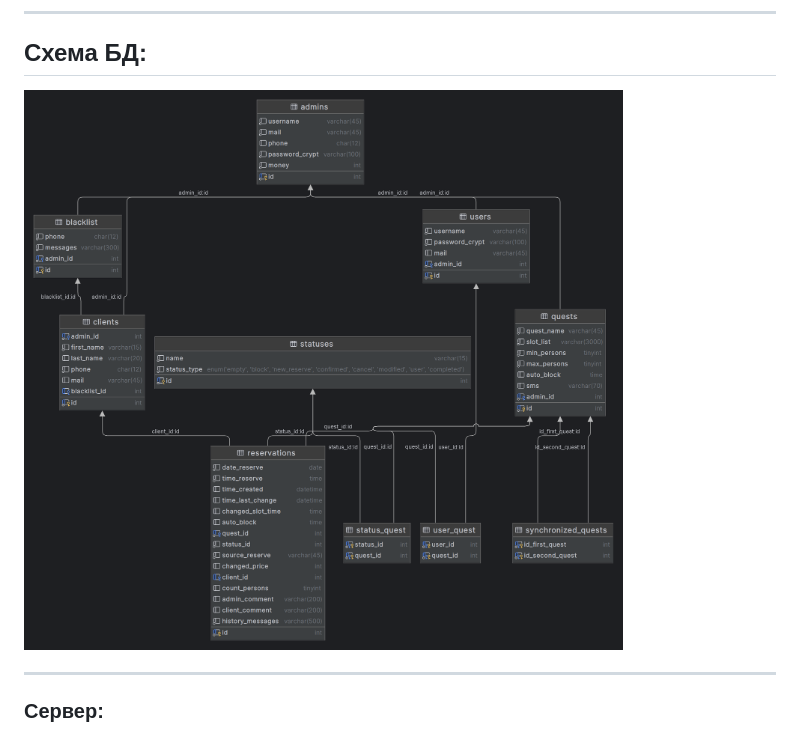
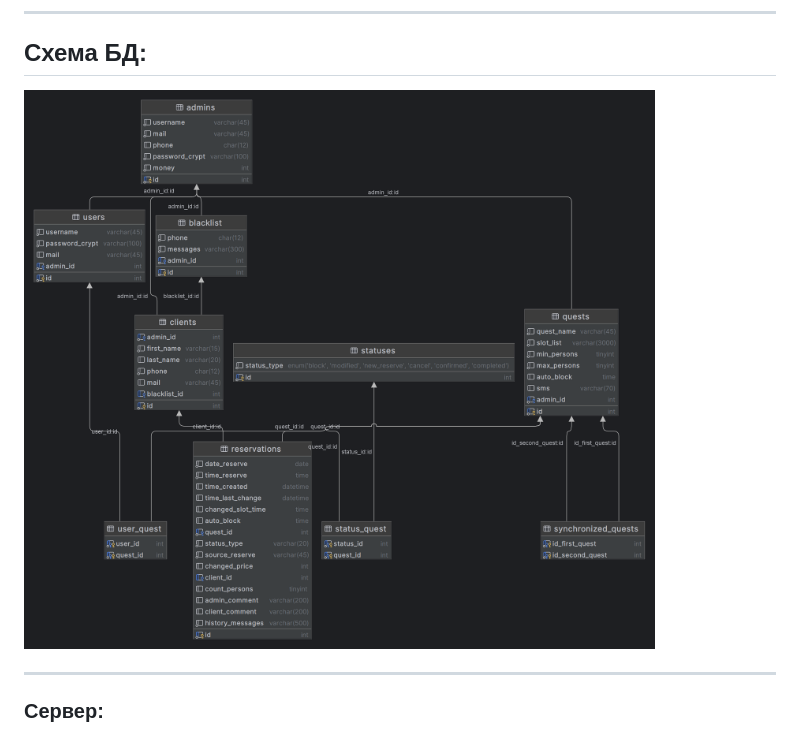
Before and after one commit to EvgenKulakov/quest-reservation, a Markdown page: README.md, the part around the change. Rendered like a GitHub page; pictures changed too: projectinfo/database-diagram.png (added), projectinfo/db-diagram.png (deleted).

```diff
--- a/README.md
+++ b/README.md
@@ -25,7 +25,7 @@ Front-end, логгирование, обработка ошибок, security
 
 ## Схема БД:
 
-![Схема БД](projectinfo/db-diagram.png)
+![Схема БД](projectinfo/database-diagram.png)
 ***
 
 ### Сервер:
```
Also changed, not shown: 11 other files.
